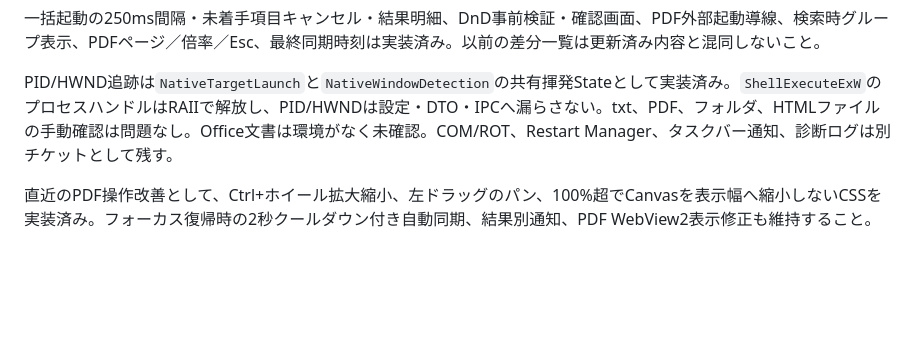
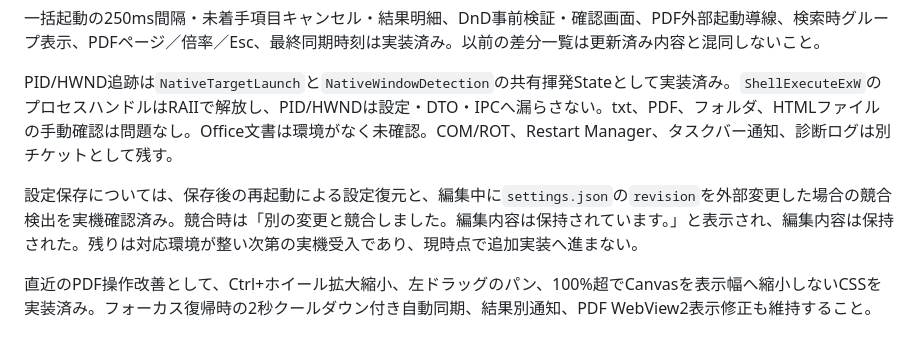
Before and after one commit to miyabito-gh/MeetDock, a Markdown page: PROJECT_HANDOVER.md, the part around the change. Rendered like a GitHub page; blank space fills up the shorter version.

```diff
--- a/PROJECT_HANDOVER.md
+++ b/PROJECT_HANDOVER.md
@@ -275,6 +275,8 @@ Rust側のConfigManager、Launcher、FileChecker、WindowManager、MaterialProto
 
 PID/HWND追跡は`NativeTargetLaunch`と`NativeWindowDetection`の共有揮発Stateとして実装済み。`ShellExecuteExW`のプロセスハンドルはRAIIで解放し、PID/HWNDは設定・DTO・IPCへ漏らさない。txt、PDF、フォルダ、HTMLファイルの手動確認は問題なし。Office文書は環境がなく未確認。COM/ROT、Restart Manager、タスクバー通知、診断ログは別チケットとして残す。
 
+設定保存については、保存後の再起動による設定復元と、編集中に`settings.json`の`revision`を外部変更した場合の競合検出を実機確認済み。競合時は「別の変更と競合しました。編集内容は保持されています。」と表示され、編集内容は保持された。残りは対応環境が整い次第の実機受入であり、現時点で追加実装へ進まない。
+
 直近のPDF操作改善として、Ctrl+ホイール拡大縮小、左ドラッグのパン、100%超でCanvasを表示幅へ縮小しないCSSを実装済み。フォーカス復帰時の2秒クールダウン付き自動同期、結果別通知、PDF WebView2表示修正も維持すること。
 
 ## 14. 2026-09-19 UI情報階層の更新
```
Also changed, not shown: IMPLEMENTATION_HANDOFF.md (+2 -0 lines), NEXT_SESSION_PROMPT.md (+16 -1 lines).
